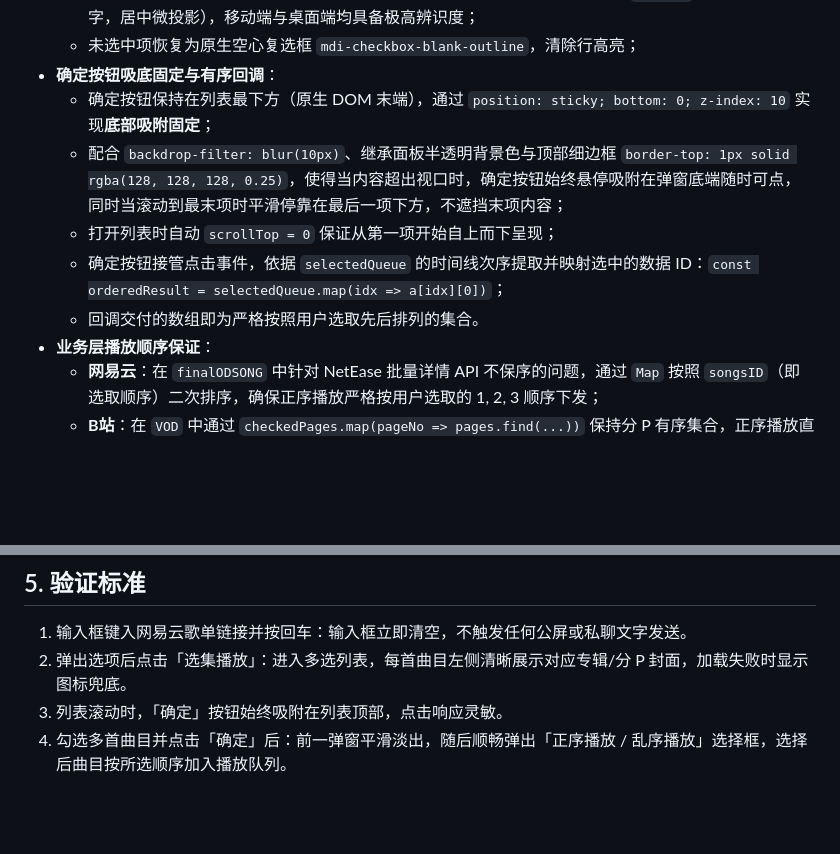
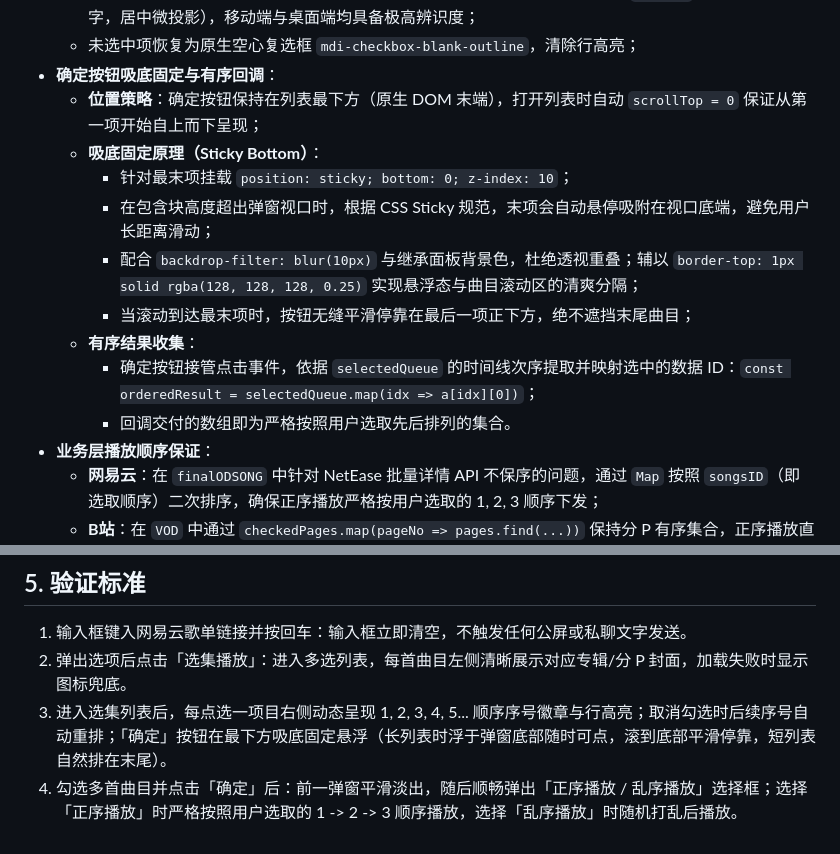
Before and after one commit to jingming295/IIROSE-MEDIA-WEB, a Markdown page: design.md, 2 parts joined by grey strips. Rendered like a GitHub page; blank space fills up the shorter version.

Commit message:
docs(design): 同步选集多选序号、吸底固定悬浮与顺序播放的最新设计与验证标准

```diff
--- a/design.md
+++ b/design.md
@@ -75,11 +76,15 @@ flowchart TD
   - 右侧原本的复选框槽位替换为直径 28px 的高清晰度 Material 蓝色圆形徽章（`#1e88e5`，白色加粗数字，居中微投影），移动端与桌面端均具备极高辨识度；
   - 未选中项恢复为原生空心复选框 `mdi-checkbox-blank-outline`，清除行高亮；
 - **确定按钮吸底固定与有序回调**：
-  - 确定按钮保持在列表最下方（原生 DOM 末端），通过 `position: sticky; bottom: 0; z-index: 10` 实现**底部吸附固定**；
-  - 配合 `backdrop-filter: blur(10px)`、继承面板半透明背景色与顶部细边框 `border-top: 1px solid rgba(128, 128, 128, 0.25)`，使得当内容超出视口时，确定按钮始终悬停吸附在弹窗底端随时可点，同时当滚动到最末项时平滑停靠在最后一项下方，不遮挡末项内容；
-  - 打开列表时自动 `scrollTop = 0` 保证从第一项开始自上而下呈现；
-  - 确定按钮接管点击事件，依据 `selectedQueue` 的时间线次序提取并映射选中的数据 ID：`const orderedResult = selectedQueue.map(idx => a[idx][0])`；
-  - 回调交付的数组即为严格按照用户选取先后排列的集合。
+  - **位置策略**：确定按钮保持在列表最下方（原生 DOM 末端），打开列表时自动 `scrollTop = 0` 保证从第一项开始自上而下呈现；
+  - **吸底固定原理（Sticky Bottom）**：
+    - 针对最末项挂载 `position: sticky; bottom: 0; z-index: 10`；
+    - 在包含块高度超出弹窗视口时，根据 CSS Sticky 规范，末项会自动悬停吸附在视口底端，避免用户长距离滑动；
+    - 配合 `backdrop-filter: blur(10px)` 与继承面板背景色，杜绝透视重叠；辅以 `border-top: 1px solid rgba(128, 128, 128, 0.25)` 实现悬浮态与曲目滚动区的清爽分隔；
+    - 当滚动到达最末项时，按钮无缝平滑停靠在最后一项正下方，绝不遮挡末尾曲目；
+  - **有序结果收集**：
+    - 确定按钮接管点击事件，依据 `selectedQueue` 的时间线次序提取并映射选中的数据 ID：`const orderedResult = selectedQueue.map(idx => a[idx][0])`；
+    - 回调交付的数组即为严格按照用户选取先后排列的集合。
 - **业务层播放顺序保证**：
   - **网易云**：在 `finalODSONG` 中针对 NetEase 批量详情 API 不保序的问题，通过 `Map` 按照 `songsID`（即选取顺序）二次排序，确保正序播放严格按用户选取的 1, 2, 3 顺序下发；
   - **B站**：在 `VOD` 中通过 `checkedPages.map(pageNo => pages.find(...))` 保持分 P 有序集合，正序播放直接依序执行。
@@ -127,5 +132,5 @@ flowchart TD
 
 1. 输入框键入网易云歌单链接并按回车：输入框立即清空，不触发任何公屏或私聊文字发送。
 2. 弹出选项后点击「选集播放」：进入多选列表，每首曲目左侧清晰展示对应专辑/分 P 封面，加载失败时显示图标兜底。
-3. 列表滚动时，「确定」按钮始终吸附在列表顶部，点击响应灵敏。
-4. 勾选多首曲目并点击「确定」后：前一弹窗平滑淡出，随后顺畅弹出「正序播放 / 乱序播放」选择框，选择后曲目按所选顺序加入播放队列。
+3. 进入选集列表后，每点选一项目右侧动态呈现 1, 2, 3, 4, 5... 顺序序号徽章与行高亮；取消勾选时后续序号自动重排；「确定」按钮在最下方吸底固定悬浮（长列表时浮于弹窗底部随时可点，滚到底部平滑停靠，短列表自然排在末尾）。
+4. 勾选多首曲目并点击「确定」后：前一弹窗平滑淡出，随后顺畅弹出「正序播放 / 乱序播放」选择框；选择「正序播放」时严格按照用户选取的 1 -> 2 -> 3 顺序播放，选择「乱序播放」时随机打乱后播放。
```
Also changed, not shown: other parts of design.md (+3 -2 lines).
